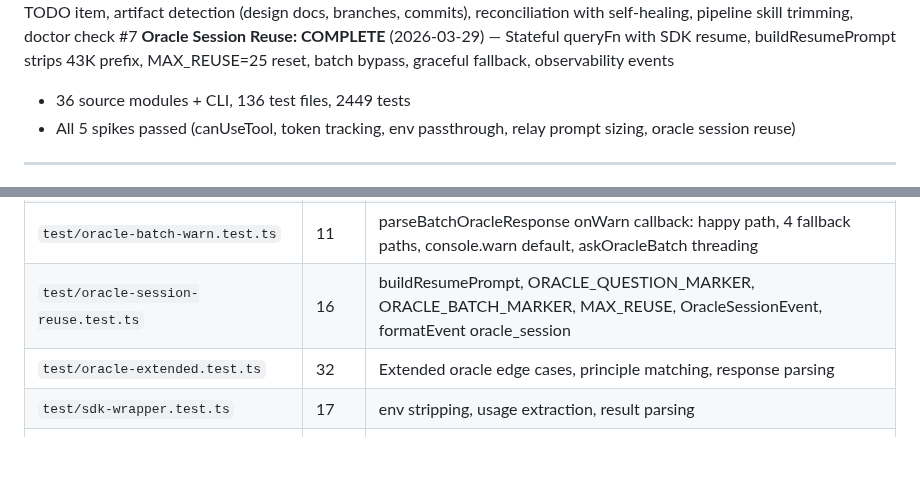
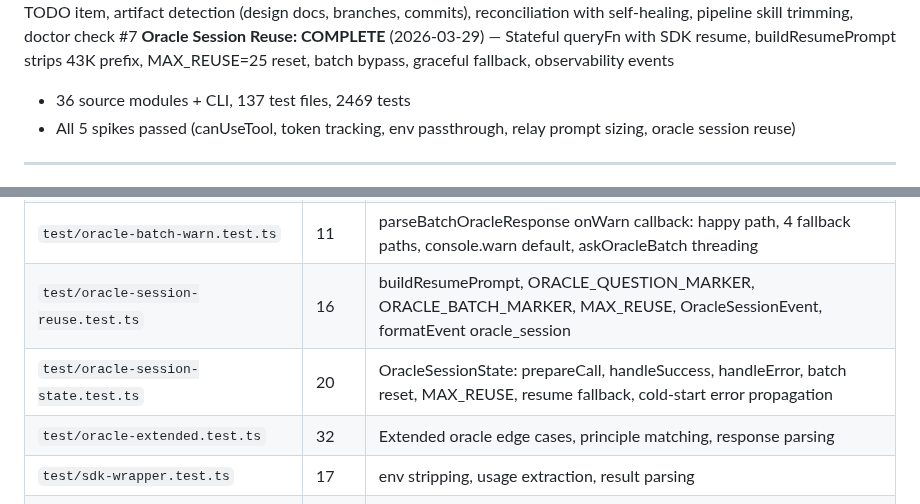
Before and after one commit to 0raclide/GaryClaw, a Markdown page: CLAUDE.md, 2 parts joined by grey strips. GitHub-like rendering; blank space fills up the shorter version.

Commit message:
fix(qa): CLAUDE.md test table — add oracle-session-state entry, correct counts
137 test files, 2469 tests after OracleSessionState extraction.

Co-Authored-By: Claude Opus 4.6 (1M context) <noreply@anthropic.com>

```diff
--- a/CLAUDE.md
+++ b/CLAUDE.md
@@ -31,7 +31,7 @@ GaryClaw wraps Claude Code in an external harness that monitors context usage, c
 **Bootstrap Quality Gate: COMPLETE** (2026-03-29) — Self-healing quality gate after bootstrap: analyzeBootstrapQuality check, QA pre-scan + enriched re-bootstrap on score < 50, retry cap, fail-open, dashboard enrichment stats
 **TODO State Tracking: COMPLETE** (2026-03-29) — Persistent lifecycle state per TODO item, artifact detection (design docs, branches, commits), reconciliation with self-healing, pipeline skill trimming, doctor check #7
 **Oracle Session Reuse: COMPLETE** (2026-03-29) — Stateful queryFn with SDK resume, buildResumePrompt strips 43K prefix, MAX_REUSE=25 reset, batch bypass, graceful fallback, observability events
-- 36 source modules + CLI, 136 test files, 2449 tests
+- 36 source modules + CLI, 137 test files, 2469 tests
 - All 5 spikes passed (canUseTool, token tracking, env passthrough, relay prompt sizing, oracle session reuse)
 
 ---
@@ -246,6 +246,7 @@ All unit tests use synthetic data — **no SDK calls**. `sdk-wrapper.ts` is the
 | `test/oracle-batch.test.ts` | 32 | askOracleBatch: single delegation, multi-question batching, batch prompt, parseBatchOracleResponse, fallback chain, otherProposal |
 | `test/oracle-batch-warn.test.ts` | 11 | parseBatchOracleResponse onWarn callback: happy path, 4 fallback paths, console.warn default, askOracleBatch threading |
 | `test/oracle-session-reuse.test.ts` | 16 | buildResumePrompt, ORACLE_QUESTION_MARKER, ORACLE_BATCH_MARKER, MAX_REUSE, OracleSessionEvent, formatEvent oracle_session |
+| `test/oracle-session-state.test.ts` | 20 | OracleSessionState: prepareCall, handleSuccess, handleError, batch reset, MAX_REUSE, resume fallback, cold-start error propagation |
 | `test/oracle-extended.test.ts` | 32 | Extended oracle edge cases, principle matching, response parsing |
 | `test/sdk-wrapper.test.ts` | 17 | env stripping, usage extraction, result parsing |
 | `test/sdk-wrapper-verifyauth.regression-1.test.ts` | 9 | verifyAuth error handling regression |
```
